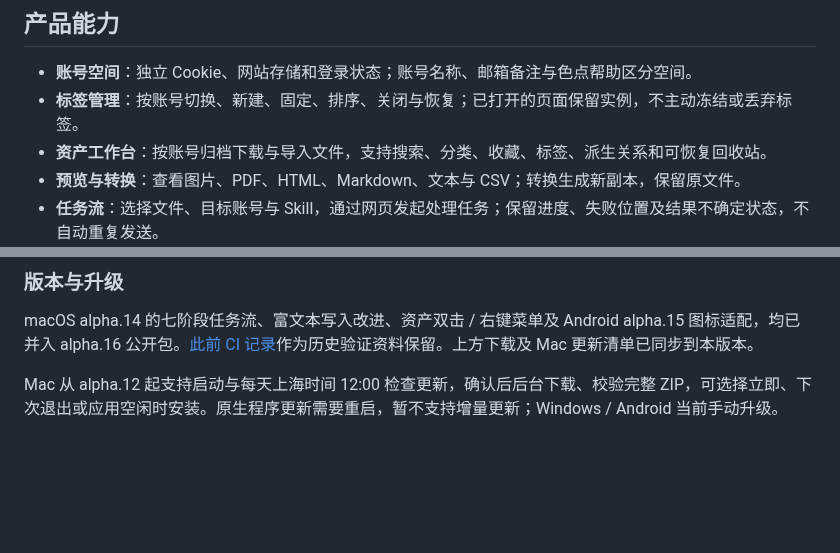
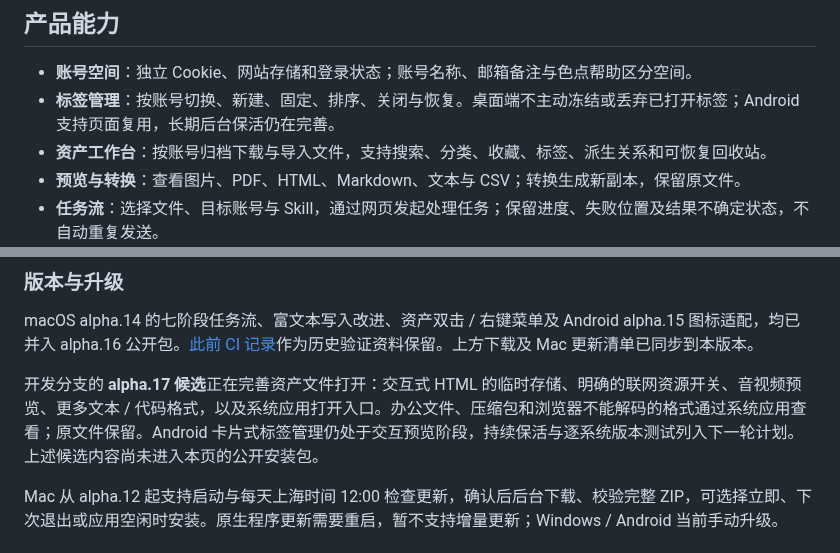
Before and after one commit to ForceMind/ChatGPT, a Markdown page: README.md, 2 parts joined by grey strips. GitHub-like rendering; blank space fills up the shorter version.

```diff
--- a/README.md
+++ b/README.md
@@ -13,7 +13,7 @@
 ## 产品能力
 
 - **账号空间**：独立 Cookie、网站存储和登录状态；账号名称、邮箱备注与色点帮助区分空间。
-- **标签管理**：按账号切换、新建、固定、排序、关闭与恢复；已打开的页面保留实例，不主动冻结或丢弃标签。
+- **标签管理**：按账号切换、新建、固定、排序、关闭与恢复。桌面端不主动冻结或丢弃已打开标签；Android 支持页面复用，长期后台保活仍在完善。
 - **资产工作台**：按账号归档下载与导入文件，支持搜索、分类、收藏、标签、派生关系和可恢复回收站。
 - **预览与转换**：查看图片、PDF、HTML、Markdown、文本与 CSV；转换生成新副本，保留原文件。
 - **任务流**：选择文件、目标账号与 Skill，通过网页发起处理任务；保留进度、失败位置及结果不确定状态，不自动重复发送。
@@ -43,6 +43,8 @@ ChatGPT Studio 是独立维护的非官方客户端，不附带 ChatGPT 订阅
 ### 版本与升级
 
 macOS alpha.14 的七阶段任务流、富文本写入改进、资产双击 / 右键菜单及 Android alpha.15 图标适配，均已并入 alpha.16 公开包。[此前 CI 记录](https://github.com/ForceMind/ChatGPT/actions/runs/39963836108)作为历史验证资料保留。上方下载及 Mac 更新清单已同步到本版本。
+
+开发分支的 **alpha.17 候选**正在完善资产文件打开：交互式 HTML 的临时存储、明确的联网资源开关、音视频预览、更多文本 / 代码格式，以及系统应用打开入口。办公文件、压缩包和浏览器不能解码的格式通过系统应用查看；原文件保留。Android 卡片式标签管理仍处于交互预览阶段，持续保活与逐系统版本测试列入下一轮计划。上述候选内容尚未进入本页的公开安装包。
 
 Mac 从 alpha.12 起支持启动与每天上海时间 12:00 检查更新，确认后后台下载、校验完整 ZIP，可选择立即、下次退出或应用空闲时安装。原生程序更新需要重启，暂不支持增量更新；Windows / Android 当前手动升级。
 
```
Also changed, not shown: MACOS_MIGRATION_PLAN.md (+4 -0 lines), docs/images/android-tabs-proposal-small.png (added), docs/images/android-tabs-proposal-tablet.png (added), 1 other file.
